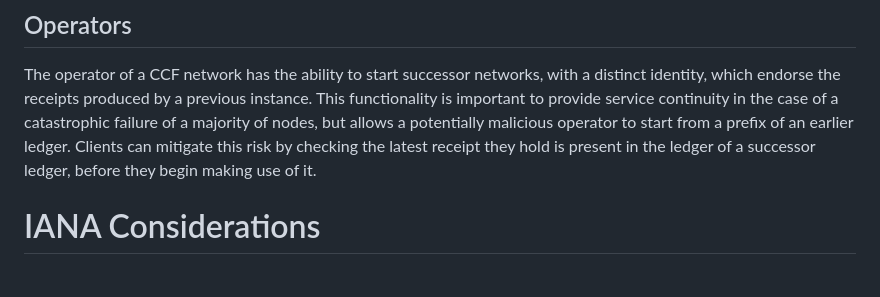
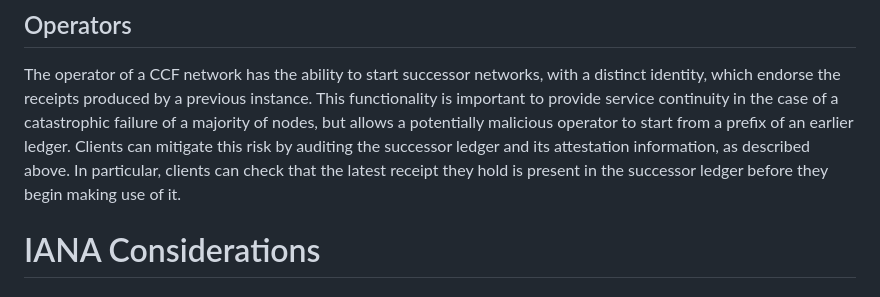
Before and after one commit to ietf-scitt/draft-birkholz-cose-cometre-ccf-profile, a Markdown page: draft-birkholz-cose-receipts-ccf-profile.md, the part around the change. Rendered like a GitHub page.

Commit message:
Update draft-birkholz-cose-receipts-ccf-profile.md
Co-authored-by: fournet <fournet@microsoft.com>

```diff
--- a/draft-birkholz-cose-receipts-ccf-profile.md
+++ b/draft-birkholz-cose-receipts-ccf-profile.md
@@ -263,7 +263,7 @@ Clients can mitigate this risk in two ways: by regularly auditing the consistenc
 
 The operator of a CCF network has the ability to start successor networks, with a distinct identity, which endorse the receipts produced by a previous instance.
 This functionality is important to provide service continuity in the case of a catastrophic failure of a majority of nodes, but allows a potentially malicious operator to start from a prefix of an earlier ledger.
-Clients can mitigate this risk by checking the latest receipt they hold is present in the ledger of a successor ledger, before they begin making use of it.
+Clients can mitigate this risk by auditing the successor ledger and its attestation information, as described above. In particular, clients can check that the latest receipt they hold is present in the successor ledger before they begin making use of it.
 
 # IANA Considerations
 
```
